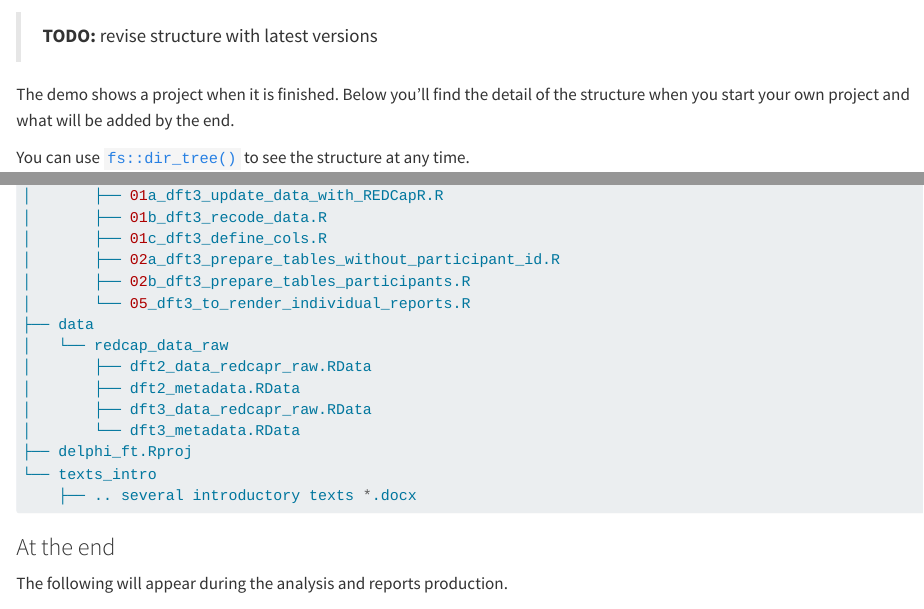
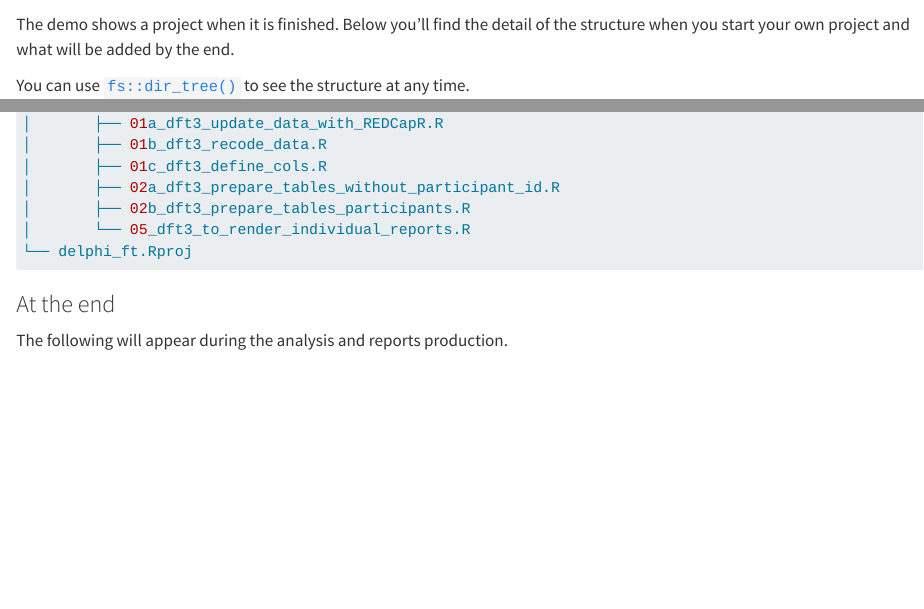
Before and after one commit to Unisante/delphi_fast_track_user_guide, a Quarto document (04_structure.qmd): the page in a window 1100 px wide, from 60 px down, and a second part further down, joined at a grey line. Rendered offline with R 4.5, knitr and Pandoc in place of Quarto, with nearby package versions.

Commit message:
cleanup structure

````diff
--- a/04_structure.qmd
+++ b/04_structure.qmd
@@ -1,6 +1,4 @@
 # Understand the structure {#sec-understand-the-structure}
-
-> **TODO:** revise structure with latest versions
 
 The demo shows a project when it is finished. Below you'll find the detail of the structure when you start your own project and what will be added by the end.
 
@@ -63,15 +61,7 @@ When you start your project, you will have the following structure.
 │       ├── 02a_dft3_prepare_tables_without_participant_id.R
 │       ├── 02b_dft3_prepare_tables_participants.R
 │       └── 05_dft3_to_render_individual_reports.R
-├── data
-│   └── redcap_data_raw
-│       ├── dft2_data_redcapr_raw.RData
-│       ├── dft2_metadata.RData
-│       ├── dft3_data_redcapr_raw.RData
-│       └── dft3_metadata.RData
-├── delphi_ft.Rproj
-└── texts_intro
-    ├── .. several introductory texts *.docx
+└── delphi_ft.Rproj
 ```
 
 ### At the end
````
